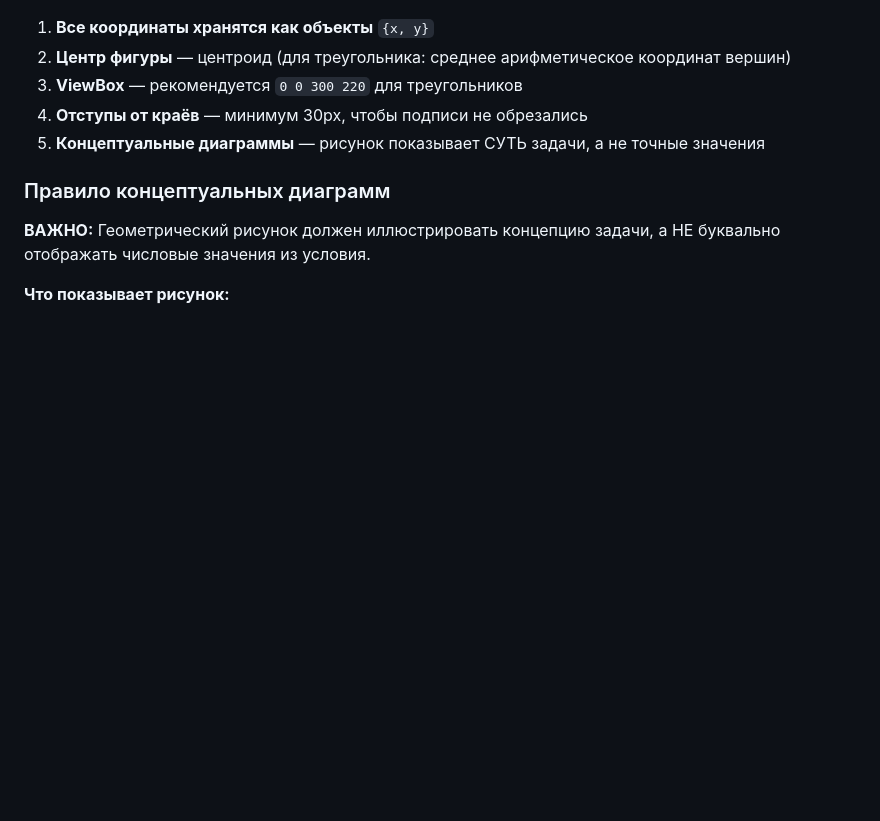
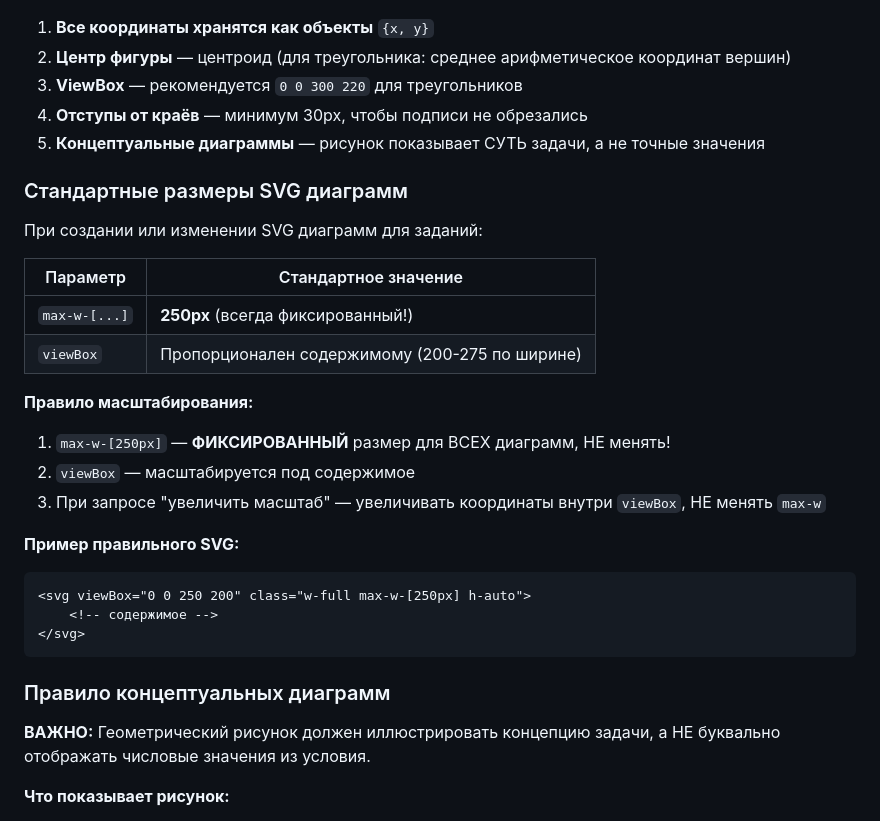
Before and after one commit to Palomig/PALOMATIKA, a Markdown page: CLAUDE.md, the part around the change. Rendered like a GitHub page; blank space fills up the shorter version.

Commit message:
docs: Add SVG sizing rule to CLAUDE.md (max-w-[250px] fixed)

````diff
--- a/CLAUDE.md
+++ b/CLAUDE.md
@@ -775,6 +775,27 @@ function renderMathWithDisplayStyle() {
 4. **Отступы от краёв** — минимум 30px, чтобы подписи не обрезались
 5. **Концептуальные диаграммы** — рисунок показывает СУТЬ задачи, а не точные значения
 
+### Стандартные размеры SVG диаграмм
+
+При создании или изменении SVG диаграмм для заданий:
+
+| Параметр | Стандартное значение |
+|----------|---------------------|
+| `max-w-[...]` | **250px** (всегда фиксированный!) |
+| `viewBox` | Пропорционален содержимому (200-275 по ширине) |
+
+**Правило масштабирования:**
+1. `max-w-[250px]` — **ФИКСИРОВАННЫЙ** размер для ВСЕХ диаграмм, НЕ менять!
+2. `viewBox` — масштабируется под содержимое
+3. При запросе "увеличить масштаб" — увеличивать координаты внутри `viewBox`, НЕ менять `max-w`
+
+**Пример правильного SVG:**
+```html
+<svg viewBox="0 0 250 200" class="w-full max-w-[250px] h-auto">
+    <!-- содержимое -->
+</svg>
+```
+
 ### Правило концептуальных диаграмм
 
 **ВАЖНО:** Геометрический рисунок должен иллюстрировать концепцию задачи, а НЕ буквально отображать числовые значения из условия.
````
